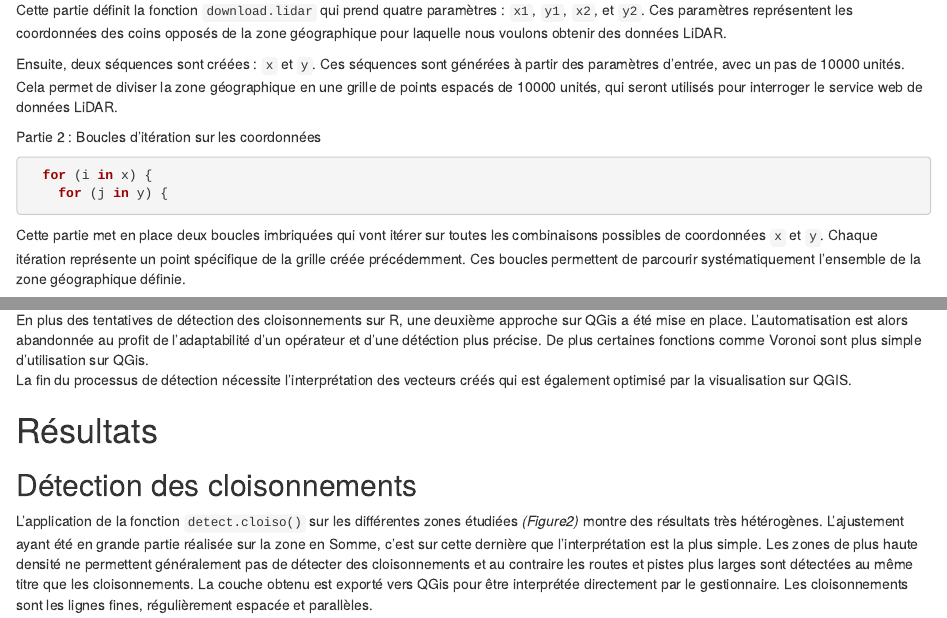
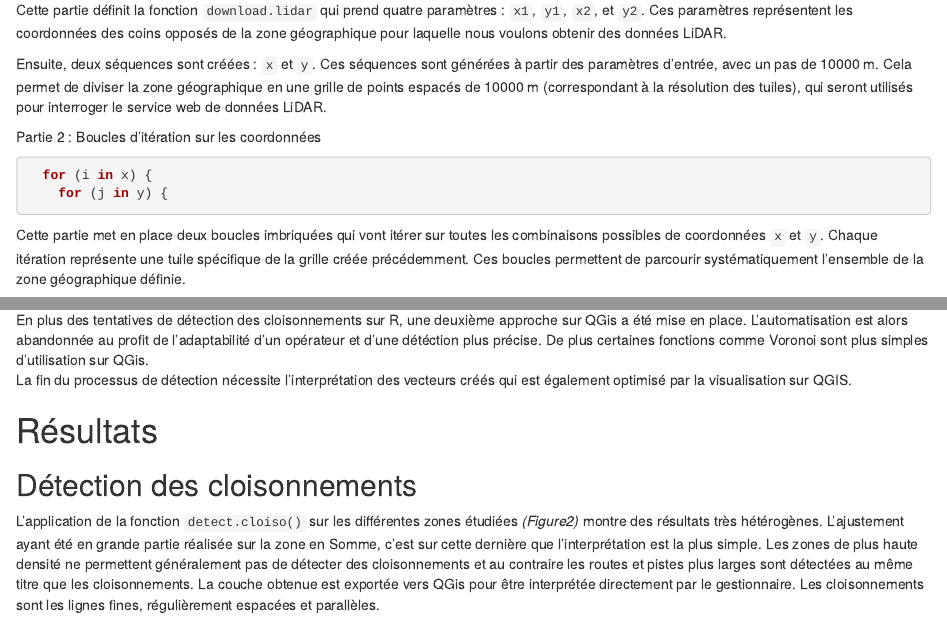
Before and after one commit to TgerAPT/Projet-7-Lidar, an R Markdown document (Rapport-cloisonnement-LiDAR.Rmd): the page in a window 1100 px wide, from 2360 px down, and a second part further down, joined at a grey line. Rendered offline with R 4.5, knitr and Pandoc, with nearby package versions.

Commit message:
correction des fote d'aurteaugrafe

````diff
--- a/Rapport-cloisonnement-LiDAR.Rmd
+++ b/Rapport-cloisonnement-LiDAR.Rmd
@@ -105,7 +105,7 @@ download.lidar = function(x1, y1, x2, y2) {
 
 Cette partie définit la fonction `download.lidar` qui prend quatre paramètres : `x1`, `y1`, `x2`, et `y2`. Ces paramètres représentent les coordonnées des coins opposés de la zone géographique pour laquelle nous voulons obtenir des données LiDAR.
 
-Ensuite, deux séquences sont créées : `x` et `y`. Ces séquences sont générées à partir des paramètres d'entrée, avec un pas de 10000 unités. Cela permet de diviser la zone géographique en une grille de points espacés de 10000 unités, qui seront utilisés pour interroger le service web de données LiDAR.
+Ensuite, deux séquences sont créées : `x` et `y`. Ces séquences sont générées à partir des paramètres d'entrée, avec un pas de 10000 m. Cela permet de diviser la zone géographique en une grille de points espacés de 10000 m (correspondant à la résolution des tuiles), qui seront utilisés pour interroger le service web de données LiDAR.
 
 Partie 2 : Boucles d'itération sur les coordonnées
 
@@ -114,7 +114,7 @@ Partie 2 : Boucles d'itération sur les coordonnées
     for (j in y) {
 ```
 
-Cette partie met en place deux boucles imbriquées qui vont itérer sur toutes les combinaisons possibles de coordonnées `x` et `y`. Chaque itération représente un point spécifique de la grille créée précédemment. Ces boucles permettent de parcourir systématiquement l'ensemble de la zone géographique définie.
+Cette partie met en place deux boucles imbriquées qui vont itérer sur toutes les combinaisons possibles de coordonnées `x` et `y`. Chaque itération représente une tuile spécifique de la grille créée précédemment. Ces boucles permettent de parcourir systématiquement l'ensemble de la zone géographique définie.
 
 Partie 3 : Construction de l'URL pour la requête JSON
 
@@ -250,7 +250,7 @@ detect.cloiso <- function(laz, resolution = 1, threshold = 0.1, output_file = "c
 
 ## Détection des cloisonnements sur QGIS
 En plus des tentatives de détection des cloisonnements sur R, une deuxième approche sur QGis a été mise en place.
-L'automatisation est alors abandonnée au profit de l'adaptabilité d'un opérateur et d'une détéction plus précise. De plus certaines fonctions comme Voronoi sont plus simple d'utilisation sur QGis.\
+L'automatisation est alors abandonnée au profit de l'adaptabilité d'un opérateur et d'une détéction plus précise. De plus certaines fonctions comme Voronoi sont plus simples d'utilisation sur QGis.\
 La fin du processus de détection nécessite l'interprétation des vecteurs créés qui est également optimisé par la visualisation sur QGIS.
 
 
@@ -260,7 +260,7 @@ La fin du processus de détection nécessite l'interprétation des vecteurs cré
 ## Détection des cloisonnements
 
 L’application de la fonction `detect.cloiso()` sur les différentes zones étudiées *(Figure2)* montre des résultats très hétérogènes. L’ajustement ayant été en grande partie réalisée sur la zone en Somme, c’est sur cette dernière que l’interprétation est la plus simple. Les zones de plus haute densité ne permettent généralement pas de détecter des cloisonnements et au contraire les routes et pistes plus larges sont détectées au même titre que les cloisonnements.
-La couche obtenu est exporté vers QGis pour être interprétée directement par le gestionnaire. Les cloisonnements sont les lignes fines, régulièrement espacée et parallèles.
+La couche obtenue est exportée vers QGis pour être interprétée directement par le gestionnaire. Les cloisonnements sont les lignes fines, régulièrement espacées et parallèles.
 
 ```{r, echo=FALSE, fig.cap = "Figure 2 : Application de la fonction detect.cloiso() sur les trois zones d'étude. De gauche à droite : Forêt du PNR Haut Languedoc, Forêt de Creuse dans la Somme, Forêt de résineux dans les landes"}
 knitr::include_graphics("https://drive.google.com/uc?export=view&id=1KBIgPd05gYWKF0e0Icea6pGEWomStboI")
````
